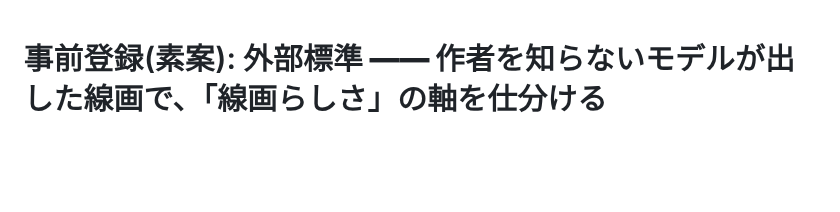
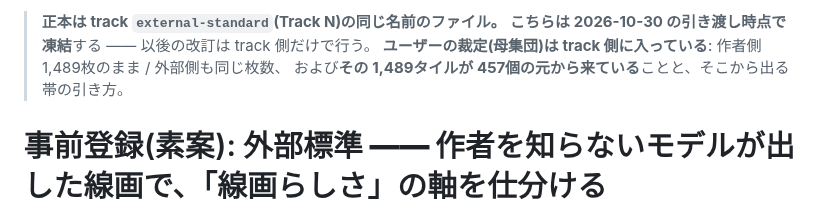
Before and after one commit to kuromook/gen_lineart, a Markdown page: doc/prereg_external_standard_draft_20261030.md, the part around the change. Drawn GitHub-style; blank space fills up the shorter version.

Commit message:
Freeze the foundation's copy of the draft and point at Track N's
The draft now belongs to the track that will run it. Keeping two live copies is
how this project gets a stale number quoted, so the foundation's copy says where
the live one is instead of being edited in parallel.

Co-Authored-By: Claude Opus 5 <noreply@anthropic.com>
Claude-Session: https://claude.ai/code/session_01WE5SCnyvenCHcvZswb5tUA

```diff
--- a/doc/prereg_external_standard_draft_20261030.md
+++ b/doc/prereg_external_standard_draft_20261030.md
@@ -1,3 +1,8 @@
+> **正本は track `external-standard`(Track N)の同じ名前のファイル。**
+> **こちらは 2026-10-30 の引き渡し時点で凍結**する —— 以後の改訂は track 側だけで行う。
+> **ユーザーの裁定(母集団)は track 側に入っている**: 作者側 1,489枚のまま / 外部側も同じ枚数、
+> および**その 1,489タイルが 457個の元から来ている**ことと、そこから出る帯の引き方。
+
 # 事前登録(素案): **外部標準 —— 作者を知らないモデルが出した線画で、「線画らしさ」の軸を仕分ける**
 
 日付: 2026-10-30 / 書いた所: 共通基盤(`foundation`)/ **状態: 素案。まだ登録ではない**
```
